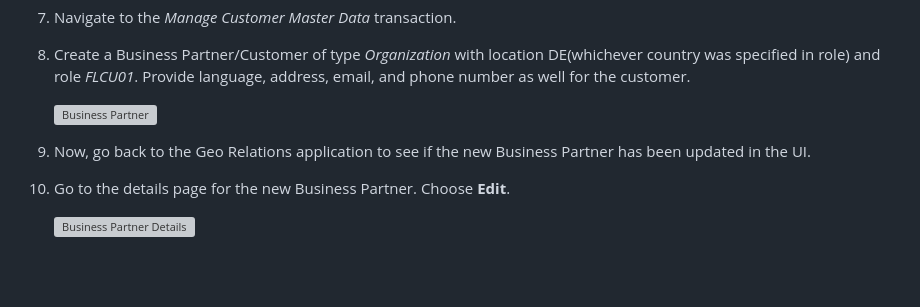
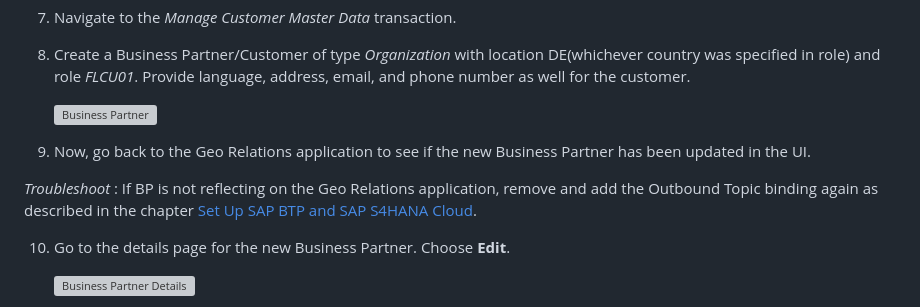
Before and after one commit to SAP-samples/cloud-extension-graph-sample, a Markdown page: documentation/Execute Example Scenario/README.md, the part around the change. Rendered like a GitHub page; blank space fills up the shorter version; grey boxes are pictures that could not be loaded.

Commit message:
document update (#25)
* Update README.md
* Update README.md
* Update documentation/Execute Example Scenario/README.md

```diff
--- a/documentation/Execute Example Scenario/README.md
+++ b/documentation/Execute Example Scenario/README.md
@@ -53,6 +53,8 @@ cf apps
 
 9. Now, go back to the Geo Relations application to see if the new Business Partner has been updated in the UI.
 
+ *Troubleshoot* : If BP is not reflecting on the Geo Relations application, remove and add the Outbound Topic binding again as described in the chapter [Set Up SAP BTP and SAP S4HANA Cloud](https://github.com/SAP-samples/cloud-extension-graph-sample/blob/main/documentation/Set%20Up%20SAP%20BTP%20and%20SAP%20S/4HANA/README.md).
+
 10. Go to the details page for the new Business Partner. Choose **Edit**.
 
     ![Business Partner Details](./images/4.png)
```
Also changed, not shown: documentation/Set Up Mock Server/README.md (+14 -3 lines).
